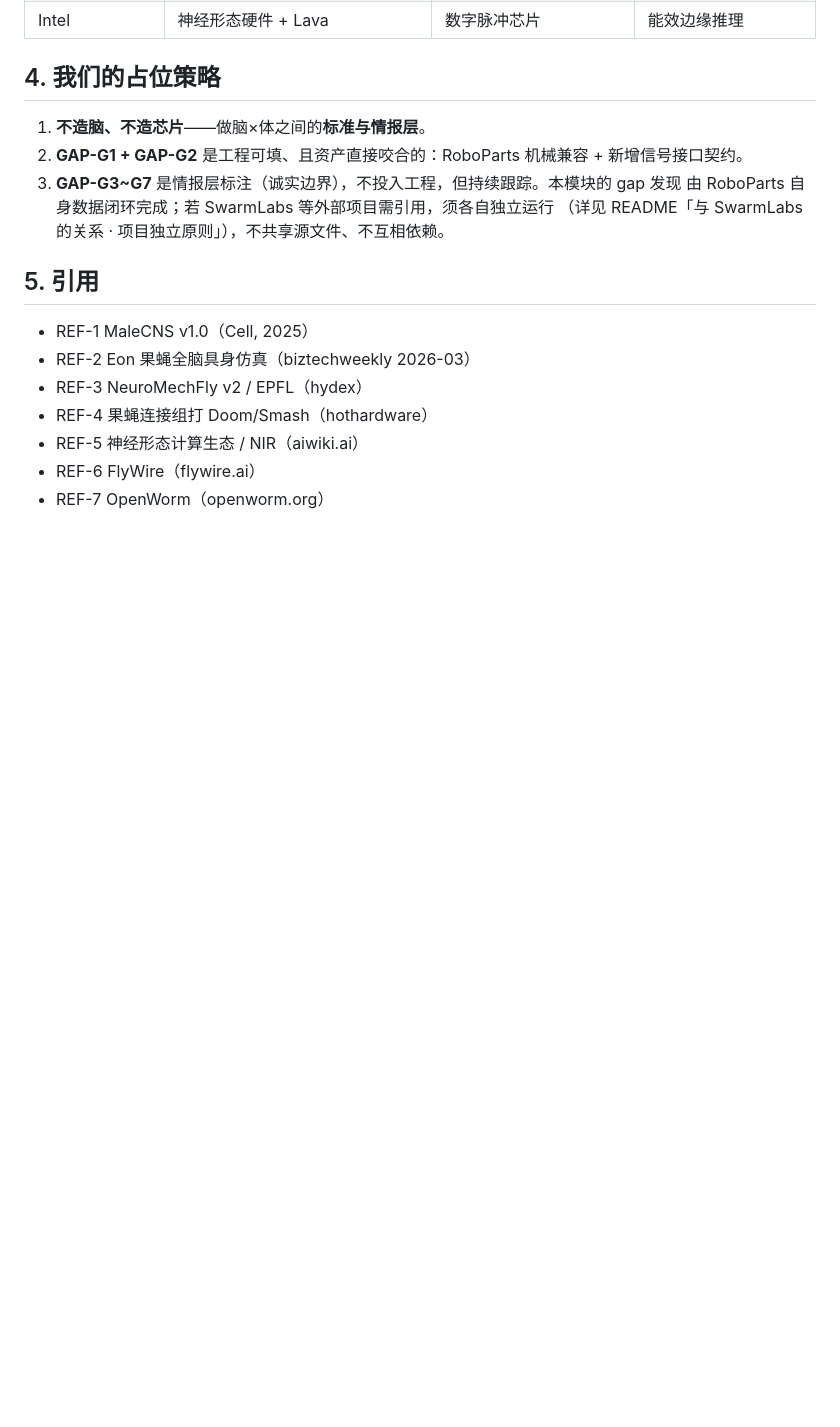
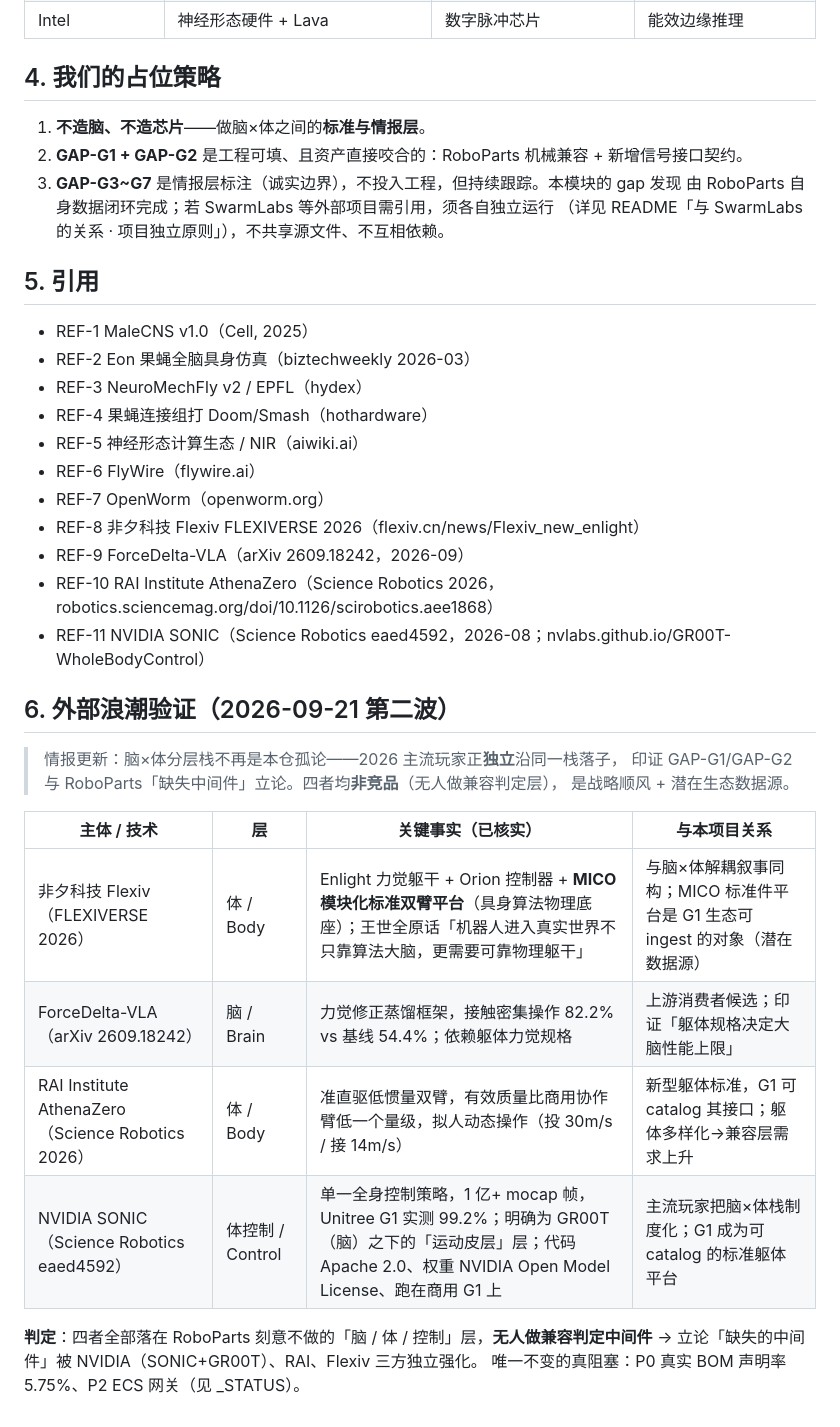
Before and after one commit to lm203688/roboparts, a Markdown page: neurorobotics/GAP_MAP.md, the part around the change. GitHub-like rendering; blank space fills up the shorter version.

Commit message:
docs(neurorobotics): 外部浪潮验证第二波 — Flexiv/ForceDelta-VLA/AthenaZero/SONIC 强化脑×体解耦立论

```diff
--- a/neurorobotics/GAP_MAP.md
+++ b/neurorobotics/GAP_MAP.md
@@ -77,3 +77,24 @@
 - REF-5 神经形态计算生态 / NIR（aiwiki.ai）
 - REF-6 FlyWire（flywire.ai）
 - REF-7 OpenWorm（openworm.org）
+- REF-8 非夕科技 Flexiv FLEXIVERSE 2026（flexiv.cn/news/Flexiv_new_enlight）
+- REF-9 ForceDelta-VLA（arXiv 2609.18242，2026-09）
+- REF-10 RAI Institute AthenaZero（Science Robotics 2026，robotics.sciencemag.org/doi/10.1126/scirobotics.aee1868）
+- REF-11 NVIDIA SONIC（Science Robotics eaed4592，2026-08；nvlabs.github.io/GR00T-WholeBodyControl）
+
+## 6. 外部浪潮验证（2026-09-21 第二波）
+
+> 情报更新：脑×体分层栈不再是本仓孤论——2026 主流玩家正**独立**沿同一栈落子，
+> 印证 GAP-G1/GAP-G2 与 RoboParts「缺失中间件」立论。四者均**非竞品**（无人做兼容判定层），
+> 是战略顺风 + 潜在生态数据源。
+
+| 主体 / 技术 | 层 | 关键事实（已核实） | 与本项目关系 |
+|---|---|---|---|
+| 非夕科技 Flexiv（FLEXIVERSE 2026） | 体 / Body | Enlight 力觉躯干 + Orion 控制器 + **MICO 模块化标准双臂平台**（具身算法物理底座）；王世全原话「机器人进入真实世界不只靠算法大脑，更需要可靠物理躯干」 | 与脑×体解耦叙事同构；MICO 标准件平台是 G1 生态可 ingest 的对象（潜在数据源） |
+| ForceDelta-VLA（arXiv 2609.18242） | 脑 / Brain | 力觉修正蒸馏框架，接触密集操作 82.2% vs 基线 54.4%；依赖躯体力觉规格 | 上游消费者候选；印证「躯体规格决定大脑性能上限」 |
+| RAI Institute AthenaZero（Science Robotics 2026） | 体 / Body | 准直驱低惯量双臂，有效质量比商用协作臂低一个量级，拟人动态操作（投 30m/s / 接 14m/s） | 新型躯体标准，G1 可 catalog 其接口；躯体多样化→兼容层需求上升 |
+| NVIDIA SONIC（Science Robotics eaed4592） | 体控制 / Control | 单一全身控制策略，1 亿+ mocap 帧，Unitree G1 实测 99.2%；明确为 GR00T（脑）之下的「运动皮层」层；代码 Apache 2.0、权重 NVIDIA Open Model License、跑在商用 G1 上 | 主流玩家把脑×体栈制度化；G1 成为可 catalog 的标准躯体平台 |
+
+**判定**：四者全部落在 RoboParts 刻意不做的「脑 / 体 / 控制」层，**无人做兼容判定中间件**
+→ 立论「缺失的中间件」被 NVIDIA（SONIC+GR00T）、RAI、Flexiv 三方独立强化。
+唯一不变的真阻塞：P0 真实 BOM 声明率 5.75%、P2 ECS 网关（见 _STATUS）。
```
